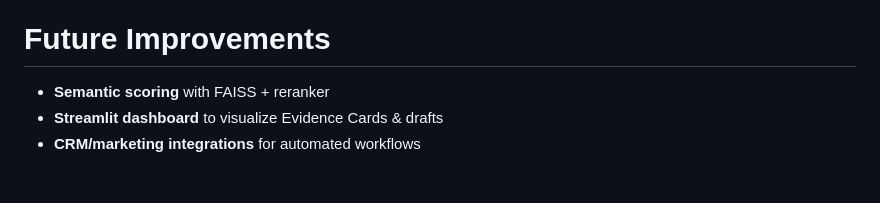
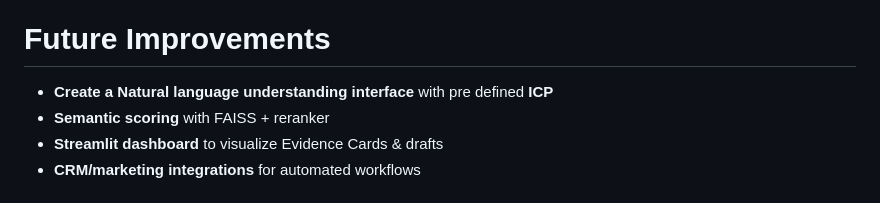
Before and after one commit to adikal25/EvidenceFlow, a Markdown page: README.md, the part around the change. Rendered like a GitHub page.

```diff
--- a/README.md
+++ b/README.md
@@ -153,6 +153,7 @@ Run the pipeline again—expect a populated **Evidence Card** and **email draft*
 
 # Future Improvements
 
+- **Create a Natural language understanding interface** with pre defined **ICP**
 - **Semantic scoring** with FAISS + reranker
 - **Streamlit dashboard** to visualize Evidence Cards & drafts
 - **CRM/marketing integrations** for automated workflows
```
